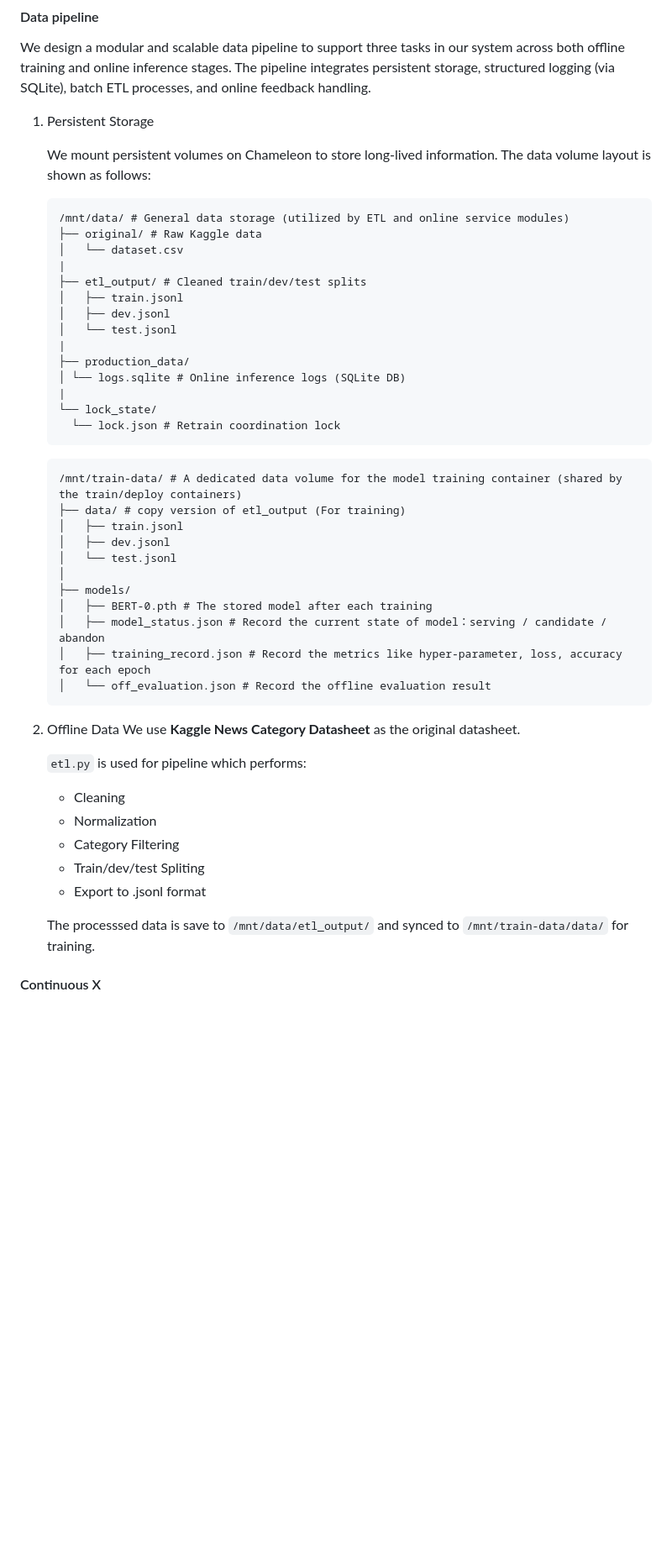
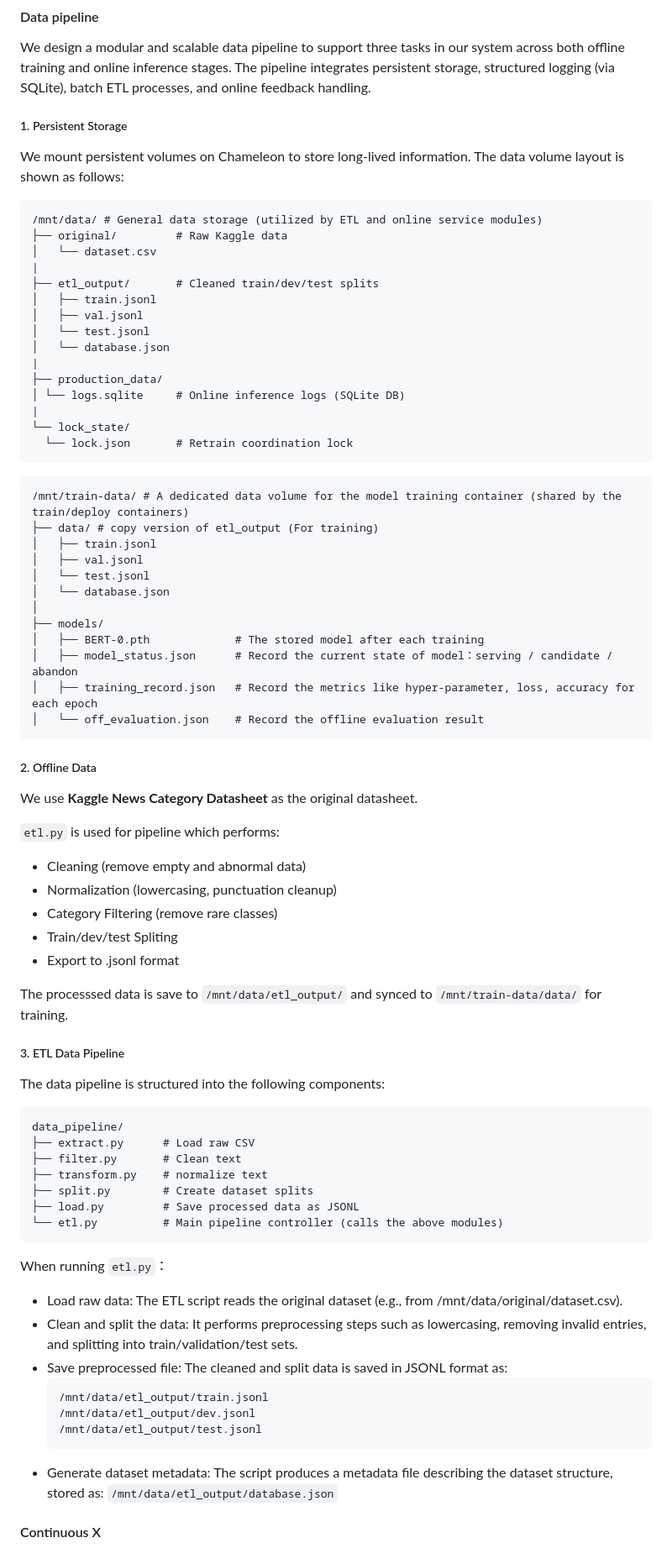
Before and after one commit to YunchiZ/ECE-GY-9183-Project, a Markdown page: README.md, the part around the change. Shown: that part at 84% size. Rendered like a GitHub page; blank space fills up the shorter version.

````diff
--- a/README.md
+++ b/README.md
@@ -277,52 +277,82 @@ optional "difficulty" points you are attempting. -->
 We design a modular and scalable data pipeline to support three tasks in our system across both offline training and online inference stages.
 The pipeline integrates persistent storage, structured logging (via SQLite), batch ETL processes, and online feedback handling.
 
-1. Persistent Storage
+##### 1. Persistent Storage
 
    We mount persistent volumes on Chameleon to store long-lived information. The data volume layout is shown as follows:
 
    ```
    /mnt/data/ # General data storage (utilized by ETL and online service modules)
-   ├── original/ # Raw Kaggle data
+   ├── original/         # Raw Kaggle data
    │   └── dataset.csv
    |
-   ├── etl_output/ # Cleaned train/dev/test splits
+   ├── etl_output/       # Cleaned train/dev/test splits
    │   ├── train.jsonl
-   │   ├── dev.jsonl
+   │   ├── val.jsonl
    │   └── test.jsonl
+   │   └── database.json
    |
    ├── production_data/
-   │ └── logs.sqlite # Online inference logs (SQLite DB)
+   │ └── logs.sqlite     # Online inference logs (SQLite DB)
    |
    └── lock_state/
-     └── lock.json # Retrain coordination lock
+     └── lock.json       # Retrain coordination lock
    ```
    ```
    /mnt/train-data/ # A dedicated data volume for the model training container (shared by the train/deploy containers)
    ├── data/ # copy version of etl_output (For training)
    │   ├── train.jsonl
-   │   ├── dev.jsonl
+   │   ├── val.jsonl
    │   └── test.jsonl
+   │   └── database.json
    │
    ├── models/
-   │   ├── BERT-0.pth # The stored model after each training
-   │   ├── model_status.json # Record the current state of model：serving / candidate / abandon
-   │   ├── training_record.json # Record the metrics like hyper-parameter, loss, accuracy for each epoch
-   │   └── off_evaluation.json # Record the offline evaluation result
+   │   ├── BERT-0.pth             # The stored model after each training
+   │   ├── model_status.json      # Record the current state of model：serving / candidate / abandon
+   │   ├── training_record.json   # Record the metrics like hyper-parameter, loss, accuracy for each epoch
+   │   └── off_evaluation.json    # Record the offline evaluation result
    ```
 
-2. Offline Data
+##### 2. Offline Data
+
    We use **Kaggle News Category Datasheet** as the original datasheet.
 
    `etl.py` is used for pipeline which performs:
 
-   - Cleaning
-   - Normalization
-   - Category Filtering
+   - Cleaning (remove empty and abnormal data)
+   - Normalization (lowercasing, punctuation cleanup)
+   - Category Filtering (remove rare classes)
    - Train/dev/test Spliting
    - Export to .jsonl format
 
    The processsed data is save to `/mnt/data/etl_output/` and synced to `/mnt/train-data/data/` for training.
+
+##### 3. ETL Data Pipeline
+
+   The data pipeline is structured into the following components:
+
+   ```
+   data_pipeline/
+   ├── extract.py      # Load raw CSV
+   ├── filter.py       # Clean text
+   ├── transform.py    # normalize text
+   ├── split.py        # Create dataset splits
+   ├── load.py         # Save processed data as JSONL
+   └── etl.py          # Main pipeline controller (calls the above modules)
+   ```
+
+   When running `etl.py`：
+
+   - Load raw data: The ETL script reads the original dataset (e.g., from /mnt/data/original/dataset.csv).
+   - Clean and split the data: It performs preprocessing steps such as lowercasing, removing invalid entries, and splitting into train/validation/test sets.
+   - Save preprocessed file: The cleaned and split data is saved in JSONL format as:
+     ```
+     /mnt/data/etl_output/train.jsonl
+     /mnt/data/etl_output/dev.jsonl
+     /mnt/data/etl_output/test.jsonl
+     ```
+   - Generate dataset metadata: The script produces a metadata file describing the dataset structure, stored as: `/mnt/data/etl_output/database.json`
+
 
 
 #### Continuous X
````
